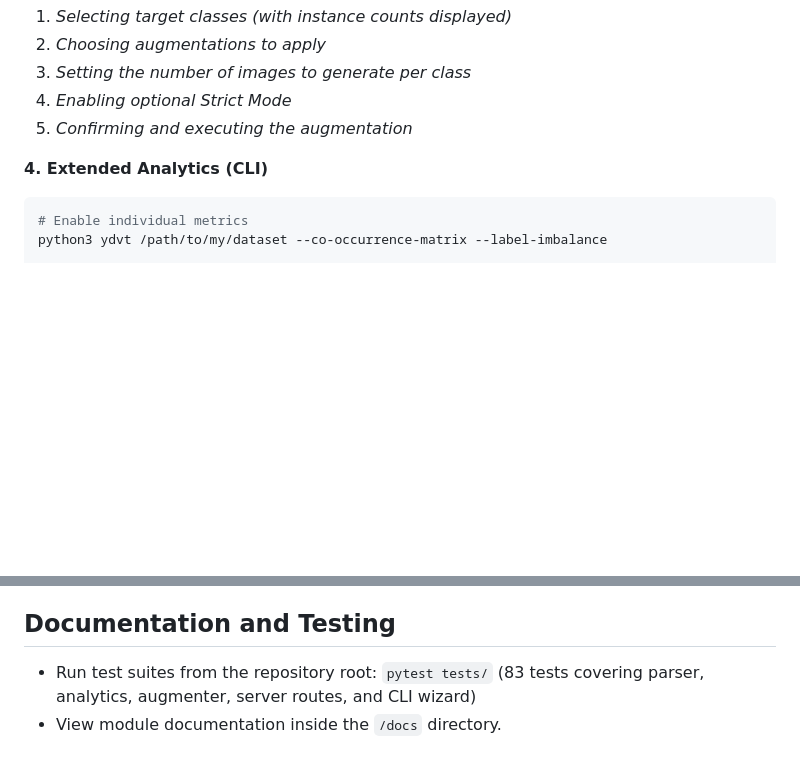
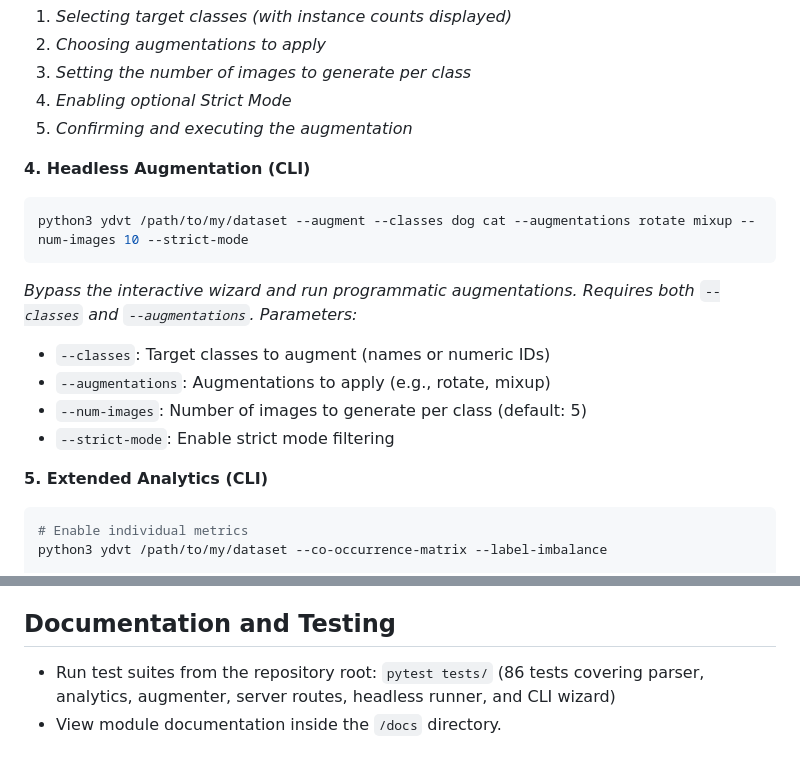
Before and after one commit to MhAhmadAli/YDVT, a Markdown page: README.md, 2 parts joined by grey strips. GitHub-like rendering; blank space fills up the shorter version.

Commit message:
docs: update README and modules docs with headless augmentation CLI usage

````diff
--- a/README.md
+++ b/README.md
@@ -60,7 +60,17 @@ python3 ydvt /path/to/my/dataset --augment
 4. *Enabling optional Strict Mode*
 5. *Confirming and executing the augmentation*
 
-**4. Extended Analytics (CLI)**
+**4. Headless Augmentation (CLI)**
+```bash
+python3 ydvt /path/to/my/dataset --augment --classes dog cat --augmentations rotate mixup --num-images 10 --strict-mode
+```
+*Bypass the interactive wizard and run programmatic augmentations. Requires both `--classes` and `--augmentations`. Parameters:*
+- `--classes`: Target classes to augment (names or numeric IDs)
+- `--augmentations`: Augmentations to apply (e.g., rotate, mixup)
+- `--num-images`: Number of images to generate per class (default: 5)
+- `--strict-mode`: Enable strict mode filtering
+
+**5. Extended Analytics (CLI)**
 ```bash
 # Enable individual metrics
 python3 ydvt /path/to/my/dataset --co-occurrence-matrix --label-imbalance
@@ -71,5 +81,5 @@ python3 ydvt /path/to/my/dataset --all-analytics
 *Available flags: `--images-per-class`, `--bbox-count-per-image`, `--bbox-size-dist`, `--bbox-aspect-ratio`, `--location-heatmaps`, `--image-resolution-dist`, `--label-density`, `--co-occurrence-matrix`, `--annotation-completeness`, `--duplicate-detection`, `--label-imbalance`, `--outlier-detection`, `--anchor-analysis`*
 
 ## Documentation and Testing
-- Run test suites from the repository root: `pytest tests/` (83 tests covering parser, analytics, augmenter, server routes, and CLI wizard)
+- Run test suites from the repository root: `pytest tests/` (86 tests covering parser, analytics, augmenter, server routes, headless runner, and CLI wizard)
 - View module documentation inside the `/docs` directory.
````
Also changed, not shown: docs/modules.md (+4 -3 lines).
